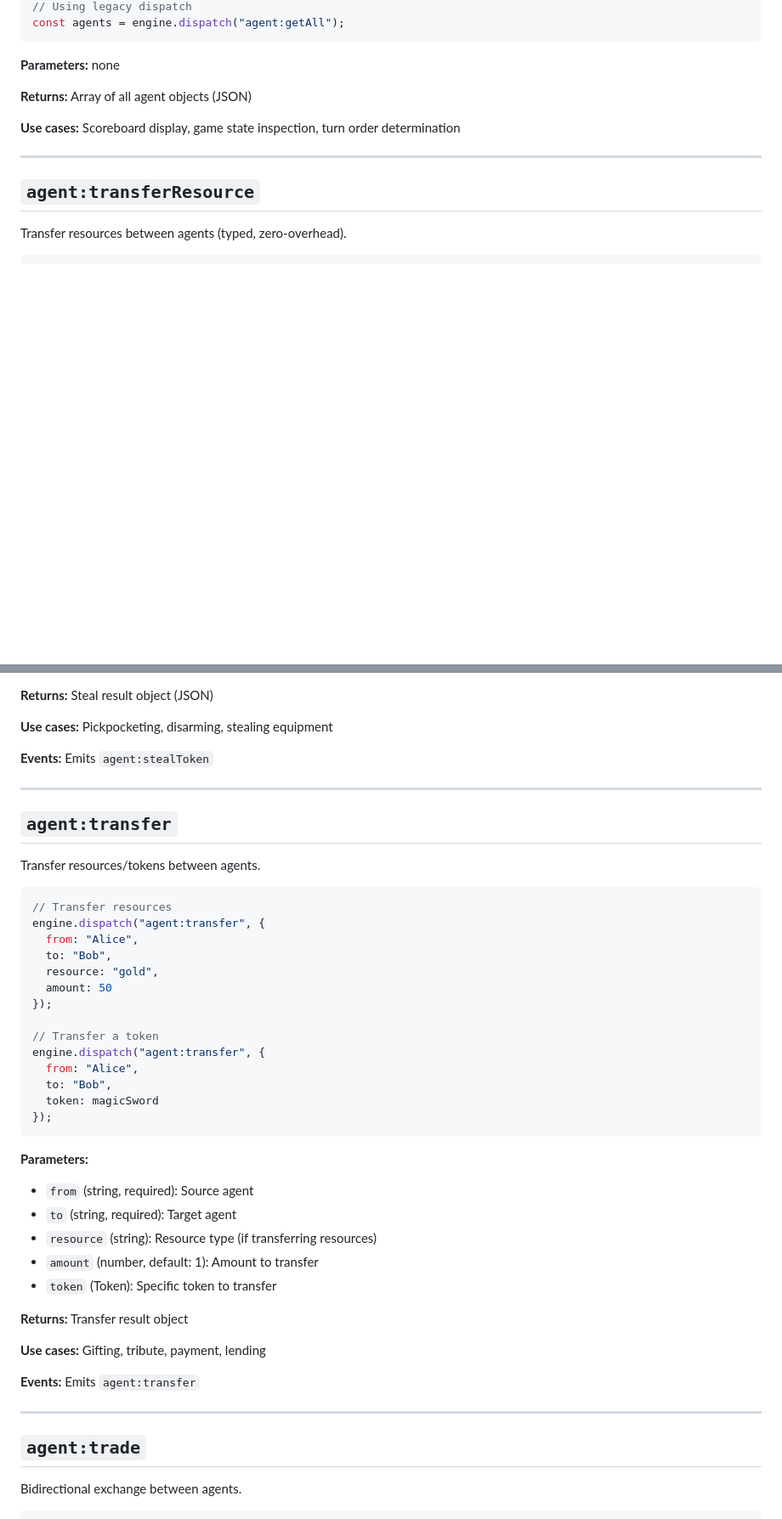
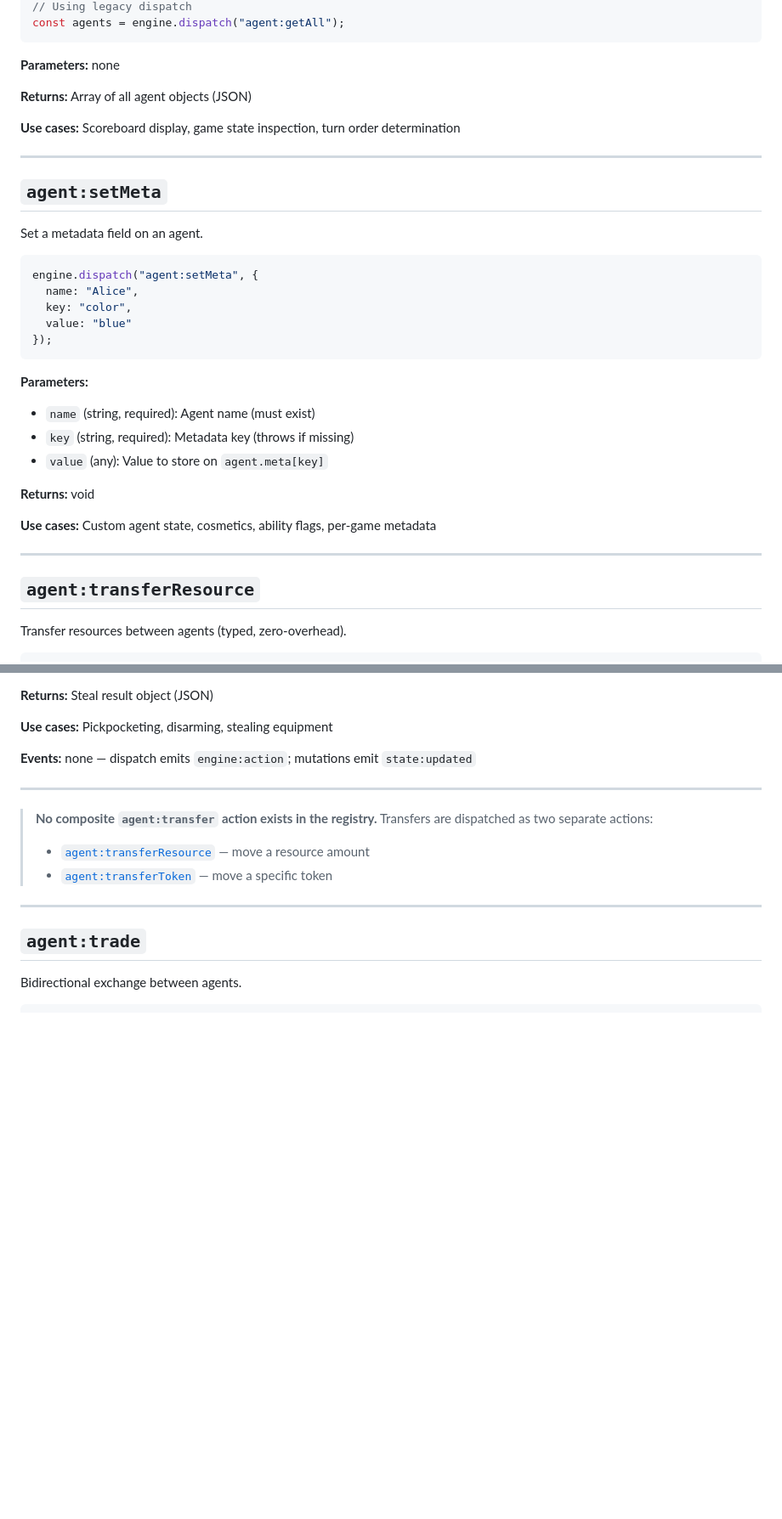
Before and after one commit to flammafex/hypertoken, a Markdown page: engine/ACTIONS_COMPLETE.md, 2 parts joined by grey strips. Shown at 85% size. Rendered like a GitHub page; blank space fills up the shorter version.

````diff
--- a/engine/ACTIONS_COMPLETE.md
+++ b/engine/ACTIONS_COMPLETE.md
@@ -948,6 +966,29 @@ const agents = engine.dispatch("agent:getAll");
 
 ---
 
+## `agent:setMeta`
+
+Set a metadata field on an agent.
+
+```javascript
+engine.dispatch("agent:setMeta", {
+  name: "Alice",
+  key: "color",
+  value: "blue"
+});
+```
+
+**Parameters:**
+- `name` (string, required): Agent name (must exist)
+- `key` (string, required): Metadata key (throws if missing)
+- `value` (any): Value to store on `agent.meta[key]`
+
+**Returns:** void
+
+**Use cases:** Custom agent state, cosmetics, ability flags, per-game metadata
+
+---
+
 ## `agent:transferResource`
 
 Transfer resources between agents (typed, zero-overhead).
@@ -1066,43 +1107,13 @@ engine.dispatch("agent:stealToken", {
 
 **Use cases:** Pickpocketing, disarming, stealing equipment
 
-**Events:** Emits `agent:stealToken`
-
----
-
-## `agent:transfer`
-
-Transfer resources/tokens between agents.
-
-```javascript
-// Transfer resources
-engine.dispatch("agent:transfer", {
-  from: "Alice",
-  to: "Bob",
-  resource: "gold",
-  amount: 50
-});
-
-// Transfer a token
-engine.dispatch("agent:transfer", {
-  from: "Alice",
-  to: "Bob",
-  token: magicSword
-});
-```
-
-**Parameters:**
-- `from` (string, required): Source agent
-- `to` (string, required): Target agent
-- `resource` (string): Resource type (if transferring resources)
-- `amount` (number, default: 1): Amount to transfer
-- `token` (Token): Specific token to transfer
-
-**Returns:** Transfer result object
-
-**Use cases:** Gifting, tribute, payment, lending
-
-**Events:** Emits `agent:transfer`
+**Events:** none — dispatch emits `engine:action`; mutations emit `state:updated`
+
+---
+
+> **No composite `agent:transfer` action exists in the registry.** Transfers are dispatched as two separate actions:
+> - [`agent:transferResource`](#agenttransferresource) — move a resource amount
+> - [`agent:transferToken`](#agenttransfertoken) — move a specific token
 
 ---
 
````
Also changed, not shown: other parts of engine/ACTIONS_COMPLETE.md (+122 -44 lines), engine/ACTIONS.md (+25 -23 lines), engine/actions/AGENT.md (+78 -124 lines).
